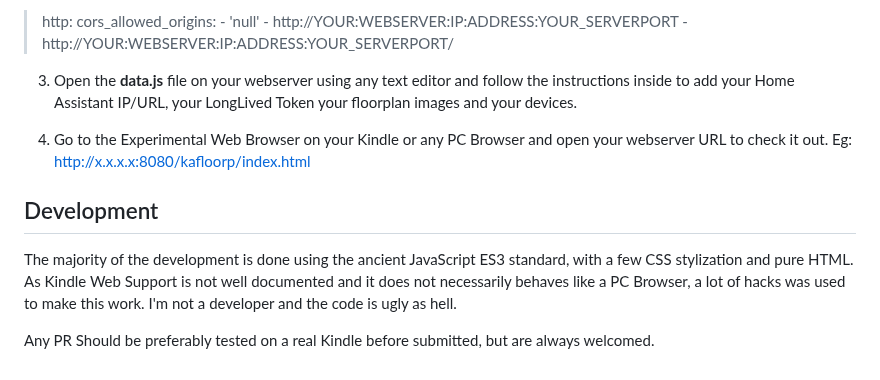
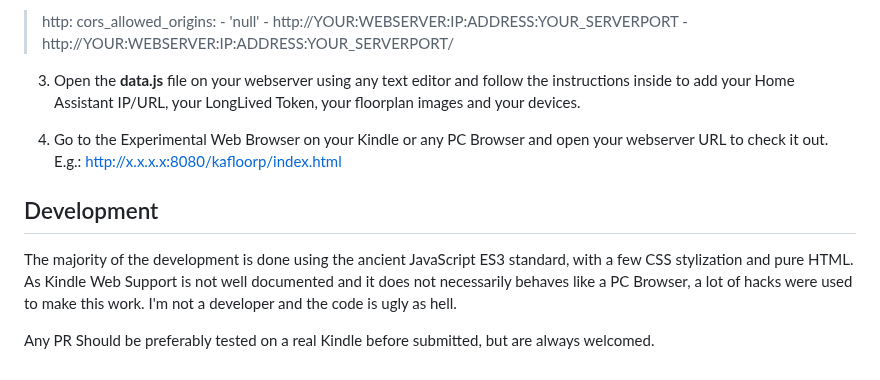
Before and after one commit to viny182/KFloorP, a Markdown page: README.md, the part around the change. Rendered like a GitHub page.

```diff
--- a/README.md
+++ b/README.md
@@ -58,12 +58,12 @@ Also add your floorplan images to the same path if you want to host all the file
     - http://YOUR:WEBSERVER:IP:ADDRESS:YOUR_SERVERPORT
     - http://YOUR:WEBSERVER:IP:ADDRESS:YOUR_SERVERPORT/
 
-3. Open the **data.js** file on your webserver using any text editor and follow the instructions inside to add your Home Assistant IP/URL, your LongLived Token your floorplan images and your devices.
+3. Open the **data.js** file on your webserver using any text editor and follow the instructions inside to add your Home Assistant IP/URL, your LongLived Token, your floorplan images and your devices.
 
-4. Go to the Experimental Web Browser on your Kindle or any PC Browser and open your webserver URL to check it out. Eg: http://x.x.x.x:8080/kafloorp/index.html
+4. Go to the Experimental Web Browser on your Kindle or any PC Browser and open your webserver URL to check it out. E.g.: http://x.x.x.x:8080/kafloorp/index.html
 
 ## Development
 
-The majority of the development is done using the ancient JavaScript ES3 standard, with a few CSS stylization and pure HTML. As Kindle Web Support is not well documented and it does not necessarily behaves like a PC Browser, a lot of hacks was used to make this work. I'm not a developer and the code is ugly as hell.
+The majority of the development is done using the ancient JavaScript ES3 standard, with a few CSS stylization and pure HTML. As Kindle Web Support is not well documented and it does not necessarily behaves like a PC Browser, a lot of hacks were used to make this work. I'm not a developer and the code is ugly as hell.
 
 Any PR Should be preferably tested on a real Kindle before submitted, but are always welcomed.
```
